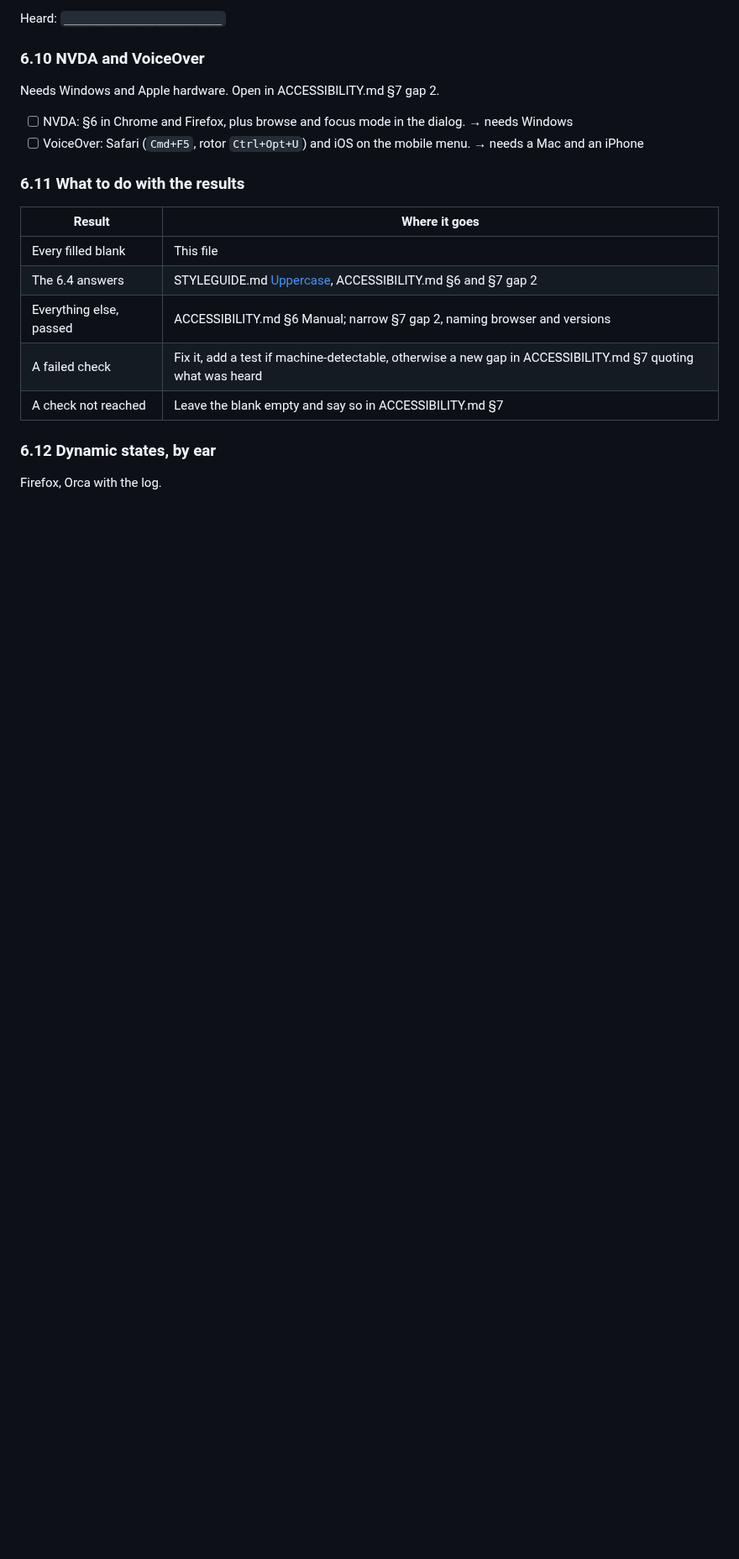
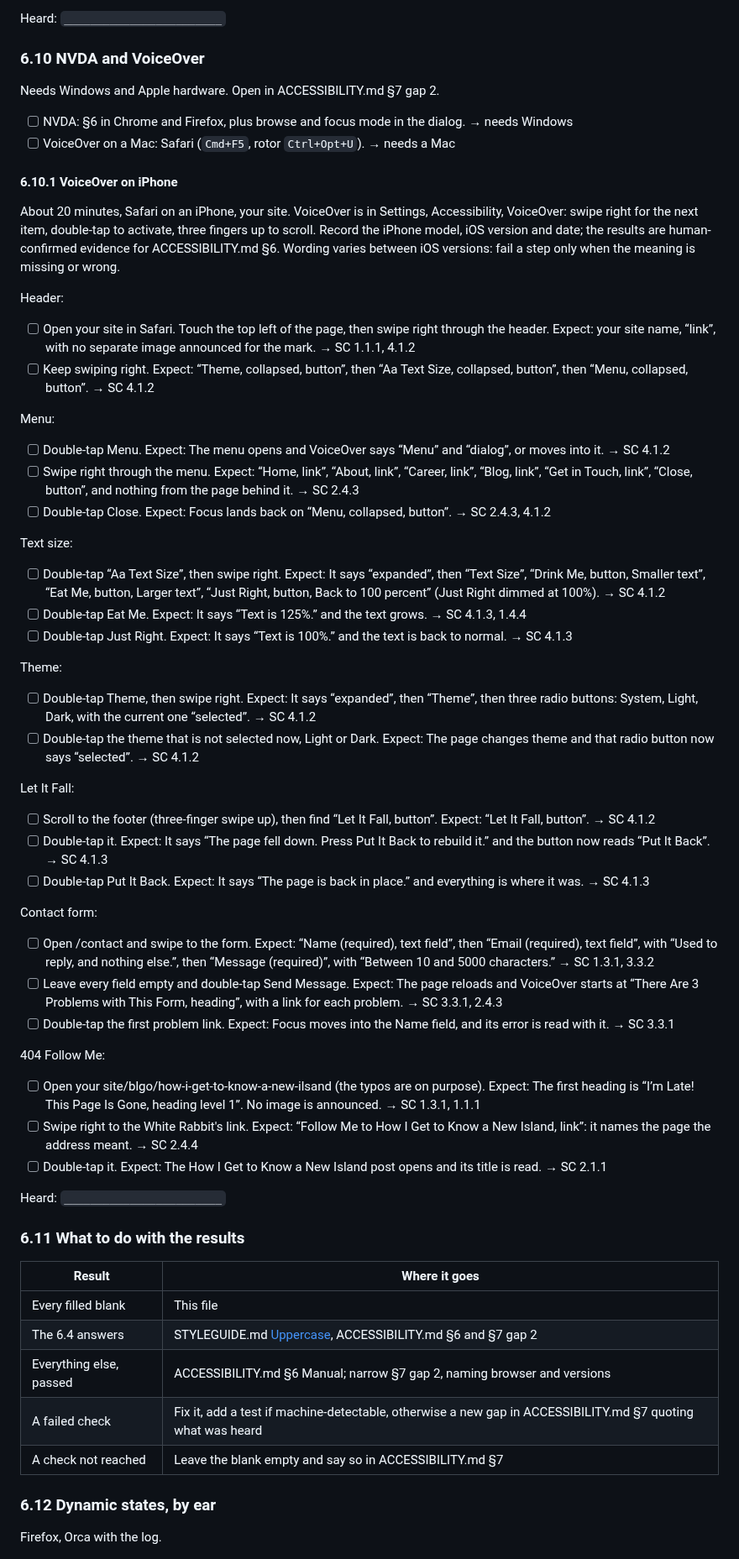
Before and after one commit to sindurigf/astro-cat-portfolio, a Markdown page: docs/MANUAL_TESTING.md, the part around the change. Shown at 84% size. Drawn GitHub-style; blank space fills up the shorter version.

Commit message:
docs: Add a VoiceOver on iPhone pass to the manual tests, each step with the announcement to expect.

```diff
--- a/docs/MANUAL_TESTING.md
+++ b/docs/MANUAL_TESTING.md
@@ -409,8 +409,58 @@ Heard: `________________________`
 Needs Windows and Apple hardware. Open in ACCESSIBILITY.md §7 gap 2.
 
 - [ ] NVDA: §6 in Chrome and Firefox, plus browse and focus mode in the dialog. → needs Windows
-- [ ] VoiceOver: Safari (`Cmd+F5`, rotor `Ctrl+Opt+U`) and iOS on the mobile
-      menu. → needs a Mac and an iPhone
+- [ ] VoiceOver on a Mac: Safari (`Cmd+F5`, rotor `Ctrl+Opt+U`). → needs a Mac
+
+#### 6.10.1 VoiceOver on iPhone
+
+About 20 minutes, Safari on an iPhone, your site. VoiceOver is in Settings,
+Accessibility, VoiceOver: swipe right for the next item, double-tap to
+activate, three fingers up to scroll. Record the iPhone model, iOS version and
+date; the results are human-confirmed evidence for ACCESSIBILITY.md §6.
+Wording varies between iOS versions: fail a step only when the meaning is
+missing or wrong.
+
+Header:
+
+- [ ] Open your site in Safari. Touch the top left of the page, then swipe right through the header. Expect: your site name, “link”, with no separate image announced for the mark. → SC 1.1.1, 4.1.2
+- [ ] Keep swiping right. Expect: “Theme, collapsed, button”, then “Aa Text Size, collapsed, button”, then “Menu, collapsed, button”. → SC 4.1.2
+
+Menu:
+
+- [ ] Double-tap Menu. Expect: The menu opens and VoiceOver says “Menu” and “dialog”, or moves into it. → SC 4.1.2
+- [ ] Swipe right through the menu. Expect: “Home, link”, “About, link”, “Career, link”, “Blog, link”, “Get in Touch, link”, “Close, button”, and nothing from the page behind it. → SC 2.4.3
+- [ ] Double-tap Close. Expect: Focus lands back on “Menu, collapsed, button”. → SC 2.4.3, 4.1.2
+
+Text size:
+
+- [ ] Double-tap “Aa Text Size”, then swipe right. Expect: It says “expanded”, then “Text Size”, “Drink Me, button, Smaller text”, “Eat Me, button, Larger text”, “Just Right, button, Back to 100 percent” (Just Right dimmed at 100%). → SC 4.1.2
+- [ ] Double-tap Eat Me. Expect: It says “Text is 125%.” and the text grows. → SC 4.1.3, 1.4.4
+- [ ] Double-tap Just Right. Expect: It says “Text is 100%.” and the text is back to normal. → SC 4.1.3
+
+Theme:
+
+- [ ] Double-tap Theme, then swipe right. Expect: It says “expanded”, then “Theme”, then three radio buttons: System, Light, Dark, with the current one “selected”. → SC 4.1.2
+- [ ] Double-tap the theme that is not selected now, Light or Dark. Expect: The page changes theme and that radio button now says “selected”. → SC 4.1.2
+
+Let It Fall:
+
+- [ ] Scroll to the footer (three-finger swipe up), then find “Let It Fall, button”. Expect: “Let It Fall, button”. → SC 4.1.2
+- [ ] Double-tap it. Expect: It says “The page fell down. Press Put It Back to rebuild it.” and the button now reads “Put It Back”. → SC 4.1.3
+- [ ] Double-tap Put It Back. Expect: It says “The page is back in place.” and everything is where it was. → SC 4.1.3
+
+Contact form:
+
+- [ ] Open /contact and swipe to the form. Expect: “Name (required), text field”, then “Email (required), text field”, with “Used to reply, and nothing else.”, then “Message (required)”, with “Between 10 and 5000 characters.” → SC 1.3.1, 3.3.2
+- [ ] Leave every field empty and double-tap Send Message. Expect: The page reloads and VoiceOver starts at “There Are 3 Problems with This Form, heading”, with a link for each problem. → SC 3.3.1, 2.4.3
+- [ ] Double-tap the first problem link. Expect: Focus moves into the Name field, and its error is read with it. → SC 3.3.1
+
+404 Follow Me:
+
+- [ ] Open your site/blgo/how-i-get-to-know-a-new-ilsand (the typos are on purpose). Expect: The first heading is “I’m Late! This Page Is Gone, heading level 1”. No image is announced. → SC 1.3.1, 1.1.1
+- [ ] Swipe right to the White Rabbit's link. Expect: “Follow Me to How I Get to Know a New Island, link”: it names the page the address meant. → SC 2.4.4
+- [ ] Double-tap it. Expect: The How I Get to Know a New Island post opens and its title is read. → SC 2.1.1
+
+Heard: `________________________`
 
 ### 6.11 What to do with the results
 
```
